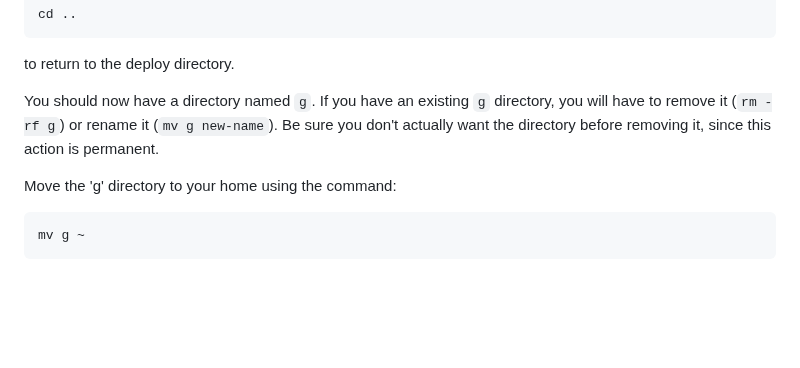
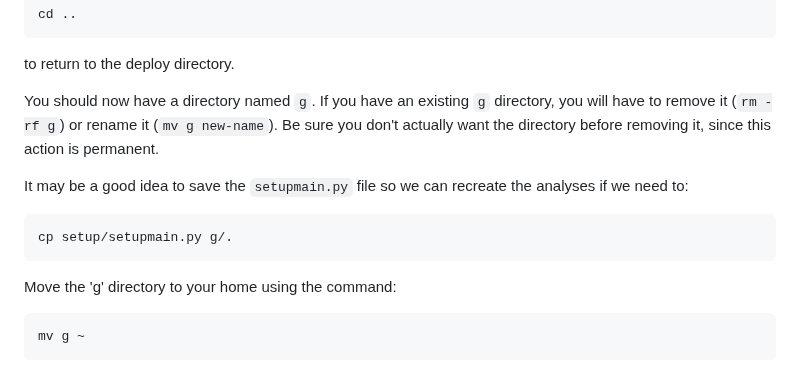
Before and after one commit to plewis/deploy, a Markdown page: JC_instructions.md, the part around the change. GitHub-like rendering; blank space fills up the shorter version.

```diff
--- a/JC_instructions.md
+++ b/JC_instructions.md
@@ -150,6 +150,10 @@ to return to the deploy directory.
 
 You should now have a directory named `g`. If you have an existing `g` directory, you will have to remove it (`rm -rf g`) or rename it (`mv g new-name`). Be sure you don't actually want the directory before removing it, since this action is permanent.
 
+It may be a good idea to save the `setupmain.py` file so we can recreate the analyses if we need to:
+
+	cp setup/setupmain.py g/.
+
 Move the 'g' directory to your home using the command:
 
 	mv g ~
```
